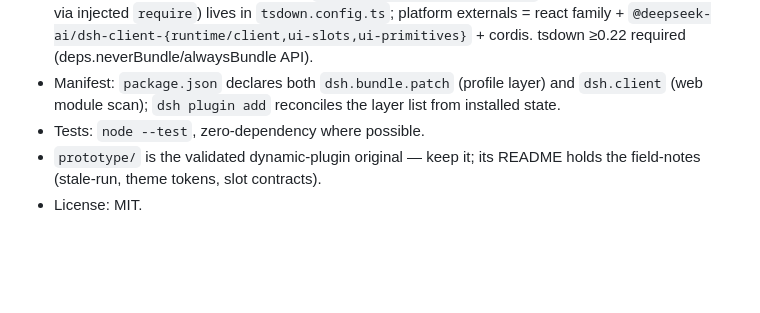
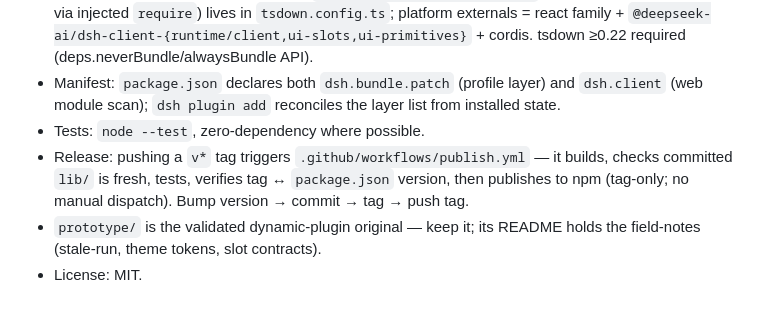
Before and after one commit to jhuanxx44/dsh-sseye, a Markdown page: AGENTS.md, the part around the change. Rendered like a GitHub page; blank space fills up the shorter version.

Commit message:
docs: document tag-triggered npm release flow in AGENTS.md

```diff
--- a/AGENTS.md
+++ b/AGENTS.md
@@ -70,5 +70,6 @@ Sibling project (`~/code/sseye`): network-layer (mitmproxy) LLM API debugger. ds
 - Client bundle contract (single CJS file, `window.__ModuleLoader__.load` wrapper, platform externals via injected `require`) lives in `tsdown.config.ts`; platform externals = react family + `@deepseek-ai/dsh-client-{runtime/client,ui-slots,ui-primitives}` + cordis. tsdown ≥0.22 required (deps.neverBundle/alwaysBundle API).
 - Manifest: `package.json` declares both `dsh.bundle.patch` (profile layer) and `dsh.client` (web module scan); `dsh plugin add` reconciles the layer list from installed state.
 - Tests: `node --test`, zero-dependency where possible.
+- Release: pushing a `v*` tag triggers `.github/workflows/publish.yml` — it builds, checks committed `lib/` is fresh, tests, verifies tag ↔ `package.json` version, then publishes to npm (tag-only; no manual dispatch). Bump version → commit → tag → push tag.
 - `prototype/` is the validated dynamic-plugin original — keep it; its README holds the field-notes (stale-run, theme tokens, slot contracts).
 - License: MIT.
```
